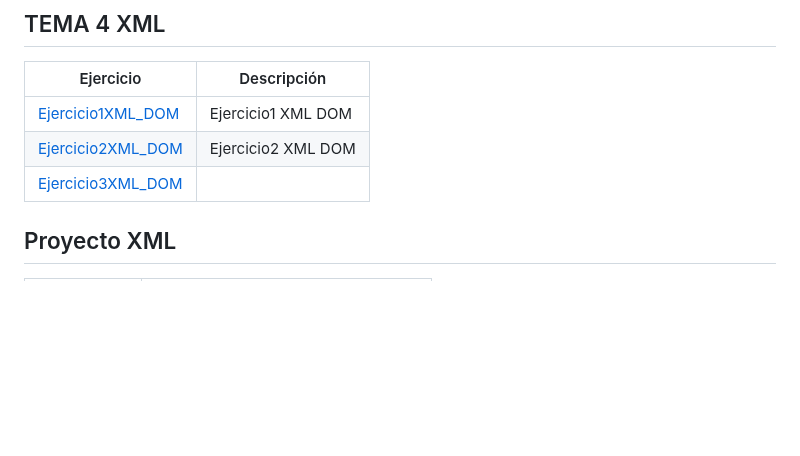
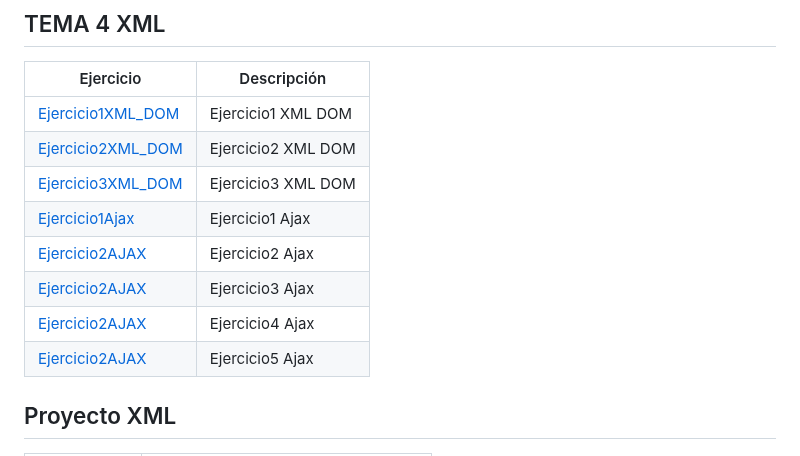
Before and after one commit to joseGS10/Jose-LLMM, a Markdown page: README.md, the part around the change. Rendered like a GitHub page; blank space fills up the shorter version.

```diff
--- a/README.md
+++ b/README.md
@@ -74,7 +74,12 @@ Repositorio con los temas y ejercicios
 | --------- | ----------- |
 | [Ejercicio1XML_DOM](Tema4.XML/Ejercicio1XML_DOM/ej01.pdf) | Ejercicio1 XML DOM |
 | [Ejercicio2XML_DOM](Tema4.XML/Ejercicio2XML_DOM) | Ejercicio2 XML DOM |
-| [Ejercicio3XML_DOM](Tema4.XML_DOM/Ejercicio3XML_DOM) |
+| [Ejercicio3XML_DOM](Tema4.XML/Ejercicio3XML_DOM) | Ejercicio3 XML DOM |
+| [Ejercicio1Ajax](Tema4.XML/Ejercicio1Ajax) | Ejercicio1 Ajax |
+| [Ejercicio2AJAX](TEMA4.xml/Ejercicio2Ajax) | Ejercicio2 Ajax |
+| [Ejercicio2AJAX](TEMA4.xml/Ejercicio3Ajax) | Ejercicio3 Ajax |
+| [Ejercicio2AJAX](TEMA4.xml/Ejercicio4Ajax) | Ejercicio4 Ajax |
+| [Ejercicio2AJAX](TEMA4.xml/Ejercicio5Ajax) | Ejercicio5 Ajax |
 
 
 ## Proyecto XML
```
